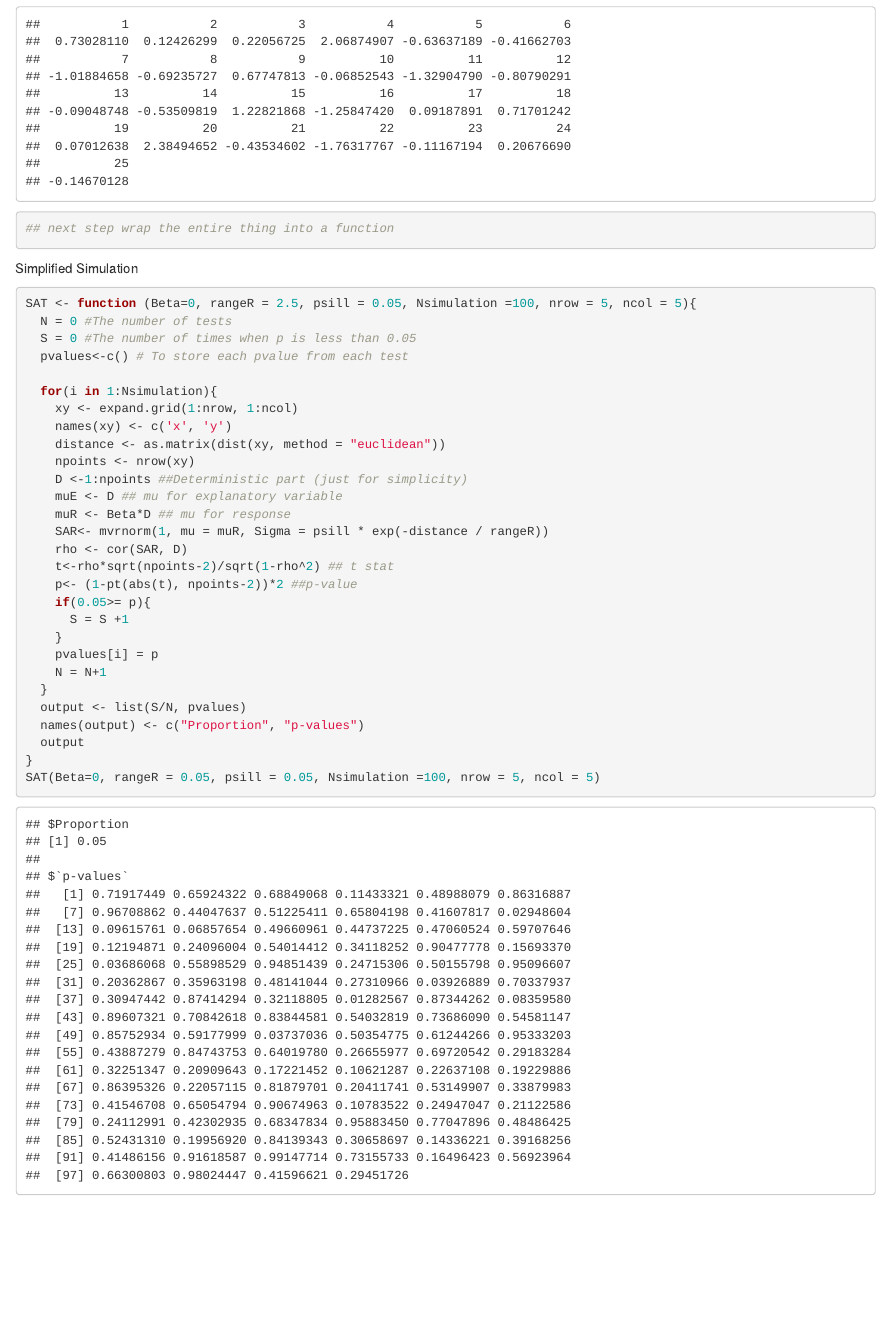
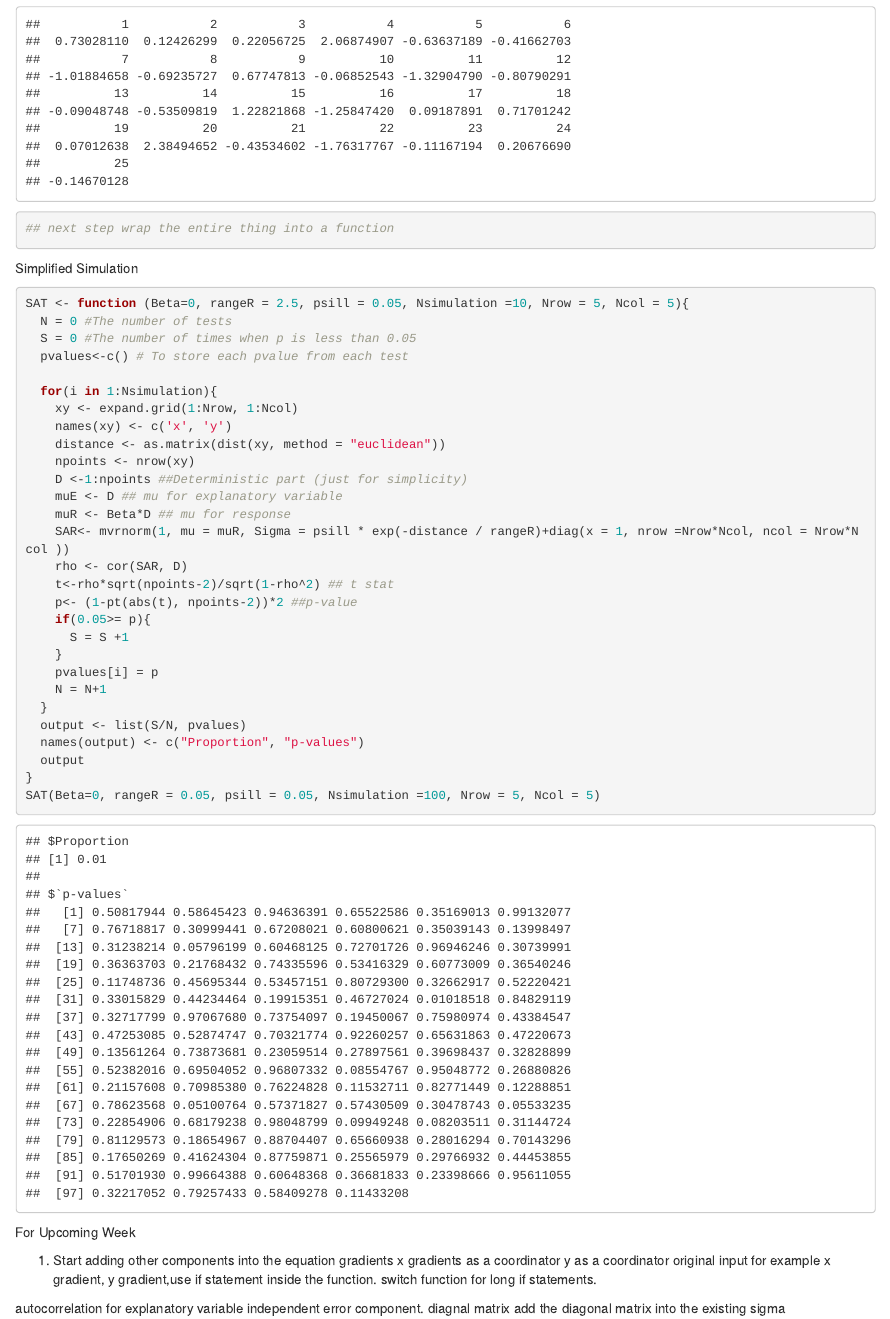
Before and after one commit to mmaru17/SYE, an R Markdown document (SimSat.Rmd): the page in a window 1100 px wide, from 440 px down. Rendered offline with R 4.5, knitr and Pandoc, with nearby package versions; code that draws random numbers runs with fixed seeds of ours.

Commit message:
Adding independent error term to Sigma by using diag() function

````diff
--- a/SimSat.Rmd
+++ b/SimSat.Rmd
@@ -42,20 +42,20 @@ SAR ## ggplot dataframe to make a plot
 
 Simplified Simulation
 ```{r}
-SAT <- function (Beta=0, rangeR = 2.5, psill = 0.05, Nsimulation =100, nrow = 5, ncol = 5){
+SAT <- function (Beta=0, rangeR = 2.5, psill = 0.05, Nsimulation =10, Nrow = 5, Ncol = 5){
   N = 0 #The number of tests
   S = 0 #The number of times when p is less than 0.05
   pvalues<-c() # To store each pvalue from each test
 
   for(i in 1:Nsimulation){
-    xy <- expand.grid(1:nrow, 1:ncol)
+    xy <- expand.grid(1:Nrow, 1:Ncol)
     names(xy) <- c('x', 'y')
     distance <- as.matrix(dist(xy, method = "euclidean"))
     npoints <- nrow(xy)
     D <-1:npoints ##Deterministic part (just for simplicity)
     muE <- D ## mu for explanatory variable
     muR <- Beta*D ## mu for response
-    SAR<- mvrnorm(1, mu = muR, Sigma = psill * exp(-distance / rangeR))
+    SAR<- mvrnorm(1, mu = muR, Sigma = psill * exp(-distance / rangeR)+diag(x = 1, nrow =Nrow*Ncol, ncol = Nrow*Ncol ))
     rho <- cor(SAR, D)
     t<-rho*sqrt(npoints-2)/sqrt(1-rho^2) ## t stat
     p<- (1-pt(abs(t), npoints-2))*2 ##p-value
@@ -69,6 +69,17 @@ SAT <- function (Beta=0, rangeR = 2.5, psill = 0.05, Nsimulation =100, nrow = 5,
   names(output) <- c("Proportion", "p-values")
   output
 }
-SAT(Beta=0, rangeR = 0.05, psill = 0.05, Nsimulation =100, nrow = 5, ncol = 5)
+SAT(Beta=0, rangeR = 0.05, psill = 0.05, Nsimulation =100, Nrow = 5, Ncol = 5)
 
 ```
+
+
+For Upcoming Week
+
+1. Start adding other components into the equation
+gradients x gradients as a coordinator
+y as a coordinator
+original input for example x gradient, y gradient,use if statement inside the function. switch function for long if statements.
+
+autocorrelation for explanatory variable
+independent error component. diagnal matrix add the diagonal matrix into the existing sigma
````
